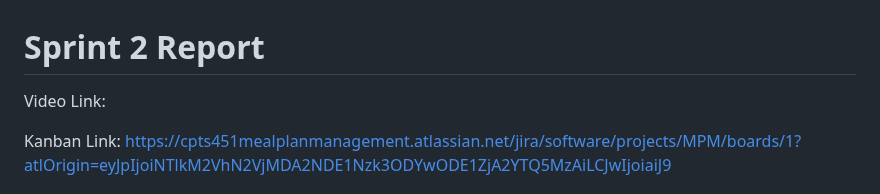
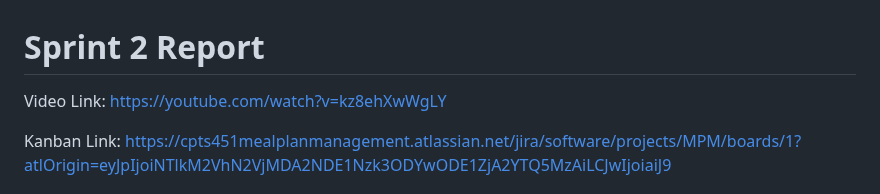
Before and after one commit to Coloradohusky/CPTS451_Project, a Markdown page: README.md, the part around the change. Drawn GitHub-style.

```diff
--- a/README.md
+++ b/README.md
@@ -1,5 +1,5 @@
 # Sprint 2 Report
-Video Link:
+Video Link: https://youtube.com/watch?v=kz8ehXwWgLY
 
 Kanban Link: https://cpts451mealplanmanagement.atlassian.net/jira/software/projects/MPM/boards/1?atlOrigin=eyJpIjoiNTlkM2VhN2VjMDA2NDE1Nzk3ODYwODE1ZjA2YTQ5MzAiLCJwIjoiaiJ9
 ## What's New (User Facing)
```
